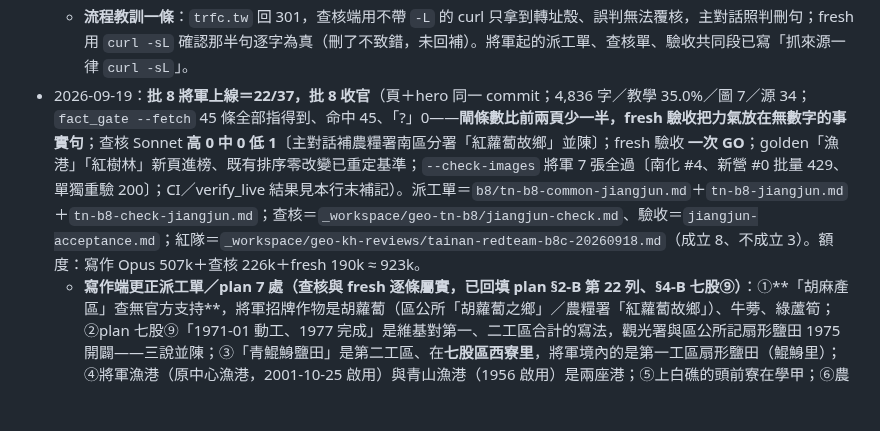
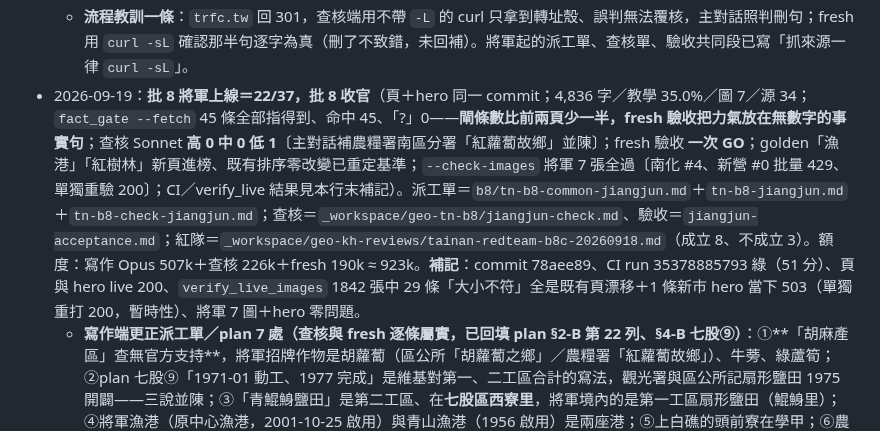
Before and after one commit to elliot200852-lab/taiwan-geo-db, a Markdown page: docs/HANDOFF-towns-expansion.md, the part around the change. Rendered like a GitHub page; blank space fills up the shorter version.

Commit message:
handoff：將軍 CI 綠、live 200、verify_live 補記（批 8 收官）
Co-Authored-By: Claude Opus 5 <noreply@anthropic.com>
Claude-Session: https://claude.ai/code/session_01AMaN3yYtDyLwekVJZ152j6

```diff
--- a/docs/HANDOFF-towns-expansion.md
+++ b/docs/HANDOFF-towns-expansion.md
@@ -176,7 +176,7 @@ vs 內政部 1,131.19，先裁「覆蓋還是並陳」再動）。
   - **plan 主軸句又被推翻（與新營同型）**：「茅港尾港內陸化之後的農業庄」查無因果原話——茅港尾（茅營里）與下營市街（下營里）是區內兩地，下營本來就是鄭氏右武衛營盤起的農墾庄；已改 plan §2-A、§2-B 第 30 列。**港族三頁（新營、下營）的 plan 主軸句都是「港廢→某某」的推論句，佳里、學甲（批 11 以後）的主軸句派工前先當「待重查」處理。**
   - **寫作端更正派工單 6 處（查核與 fresh 逐條屬實）**：主軸因果不成立；「上帝廟將軍傳說」查無、「武承恩」是六姓公號；**蠶絲有官方來源**（《農政與農情》2003-07：1973 年成立蠶業生產專業區）；茅港尾街／塘／舖／保由《諸羅縣志》證實；區公所「本區既無鐵路」指縱貫線、糖鐵學甲線設下營站；「燻茶鵝發源地」屬極值宣稱不寫。
   - **流程教訓一條**：`trfc.tw` 回 301，查核端用不帶 `-L` 的 curl 只拿到轉址殼、誤判無法覆核，主對話照判刪句；fresh 用 `curl -sL` 確認那半句逐字為真（刪了不致錯，未回補）。將軍起的派工單、查核單、驗收共同段已寫「抓來源一律 `curl -sL`」。
-- 2026-09-19：**批 8 將軍上線＝22/37，批 8 收官**（頁＋hero 同一 commit；4,836 字／教學 35.0%／圖 7／源 34；`fact_gate --fetch` 45 條全部指得到、命中 45、「?」0——**閘條數比前兩頁少一半，fresh 驗收把力氣放在無數字的事實句**；查核 Sonnet **高 0 中 0 低 1**〔主對話補農糧署南區分署「紅蘿蔔故鄉」並陳〕；fresh 驗收 **一次 GO**；golden「漁港」「紅樹林」新頁進榜、既有排序零改變已重定基準；`--check-images` 將軍 7 張全過〔南化 #4、新營 #0 批量 429、單獨重驗 200〕；CI／verify_live 結果見本行末補記）。派工單＝`b8/tn-b8-common-jiangjun.md`＋`tn-b8-jiangjun.md`＋`tn-b8-check-jiangjun.md`；查核＝`_workspace/geo-tn-b8/jiangjun-check.md`、驗收＝`jiangjun-acceptance.md`；紅隊＝`_workspace/geo-kh-reviews/tainan-redteam-b8c-20260918.md`（成立 8、不成立 3）。額度：寫作 Opus 507k＋查核 226k＋fresh 190k ≈ 923k。
+- 2026-09-19：**批 8 將軍上線＝22/37，批 8 收官**（頁＋hero 同一 commit；4,836 字／教學 35.0%／圖 7／源 34；`fact_gate --fetch` 45 條全部指得到、命中 45、「?」0——**閘條數比前兩頁少一半，fresh 驗收把力氣放在無數字的事實句**；查核 Sonnet **高 0 中 0 低 1**〔主對話補農糧署南區分署「紅蘿蔔故鄉」並陳〕；fresh 驗收 **一次 GO**；golden「漁港」「紅樹林」新頁進榜、既有排序零改變已重定基準；`--check-images` 將軍 7 張全過〔南化 #4、新營 #0 批量 429、單獨重驗 200〕；CI／verify_live 結果見本行末補記）。派工單＝`b8/tn-b8-common-jiangjun.md`＋`tn-b8-jiangjun.md`＋`tn-b8-check-jiangjun.md`；查核＝`_workspace/geo-tn-b8/jiangjun-check.md`、驗收＝`jiangjun-acceptance.md`；紅隊＝`_workspace/geo-kh-reviews/tainan-redteam-b8c-20260918.md`（成立 8、不成立 3）。額度：寫作 Opus 507k＋查核 226k＋fresh 190k ≈ 923k。**補記**：commit 78aee89、CI run 35378885793 綠（51 分）、頁與 hero live 200、`verify_live_images` 1842 張中 29 條「大小不符」全是既有頁漂移＋1 條新市 hero 當下 503（單獨重打 200，暫時性）、將軍 7 圖＋hero 零問題。
   - **寫作端更正派工單／plan 7 處（查核與 fresh 逐條屬實，已回填 plan §2-B 第 22 列、§4-B 七股⑨）**：①**「胡麻產區」查無官方支持**，將軍招牌作物是胡蘿蔔（區公所「胡蘿蔔之鄉」／農糧署「紅蘿蔔故鄉」）、牛蒡、綠蘆筍；②plan 七股⑨「1971-01 動工、1977 完成」是維基對第一、二工區合計的寫法，觀光署與區公所記扇形鹽田 1975 開闢——三說並陳；③「青鯤鯓鹽田」是第二工區、在**七股區西寮里**，將軍境內的是第一工區扇形鹽田（鯤鯓里）；④將軍漁港（原中心漁港，2001-10-25 啟用）與青山漁港（1956 啟用）是兩座港；⑤上白礁的頭前寮在學甲；⑥農會網站「漚汪社」在《諸羅縣志》原文作「歐汪社」；⑦維基〈馬沙溝〉把「北門嶼→馬沙溝六里」誤植為馬沙溝到青鯤身，正文不寫里程。
   - **扇形鹽田停曬年留待查證（主對話裁決不補）**：fresh 驗收指台灣濕地保護聯盟頁有「2002年結束最後一次收鹽」一句，但該頁主體是青鯤鯓鹽田（七股西寮里），那句的主語不能確定涵蓋扇形鹽田；正文維持「待查證」、禁則欄維持「不得借七股 2002」。倒風內海歸屬仍查無權威界定，正文未寫。
   - **暫存檔紀律兩次走樣**（查核端 `rm -rf /tmp/jj`、驗收端把暫存建在 `/tmp/jjacc`）——都只動它自己建的 /tmp 目錄、repo 與 `_workspace` 零損，但違反「只准 trash、只准建在 `_workspace`」；下批派工單把禁 `rm -rf` 與暫存路徑寫進限制首行。
```
